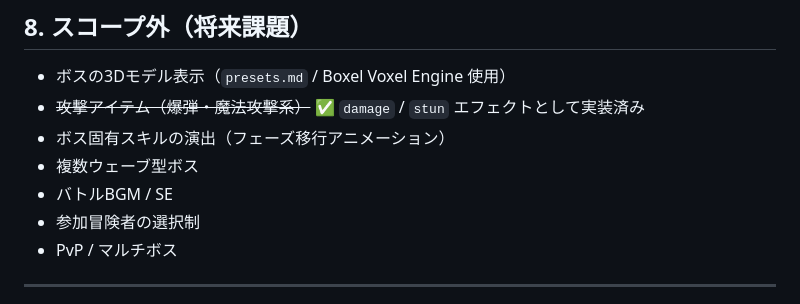
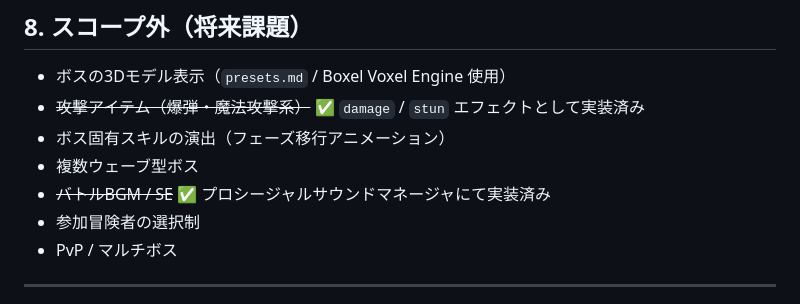
Before and after one commit to guheheP/Voxel-Tycoon01, a Markdown page: docs/BossBattleSystem_Spec.md, the part around the change. GitHub-like rendering.

```diff
--- a/docs/BossBattleSystem_Spec.md
+++ b/docs/BossBattleSystem_Spec.md
@@ -396,7 +396,7 @@ case 4:  // v4 → v5
 - ~~攻撃アイテム（爆弾・魔法攻撃系）~~ ✅ `damage` / `stun` エフェクトとして実装済み
 - ボス固有スキルの演出（フェーズ移行アニメーション）
 - 複数ウェーブ型ボス
-- バトルBGM / SE
+- ~~バトルBGM / SE~~ ✅ プロシージャルサウンドマネージャにて実装済み
 - 参加冒険者の選択制
 - PvP / マルチボス
 
```
Also changed, not shown: README.md (+22 -14 lines).
